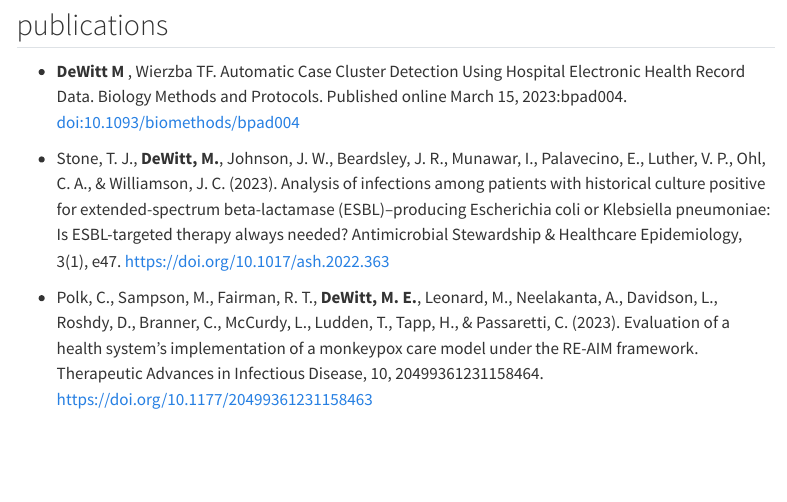
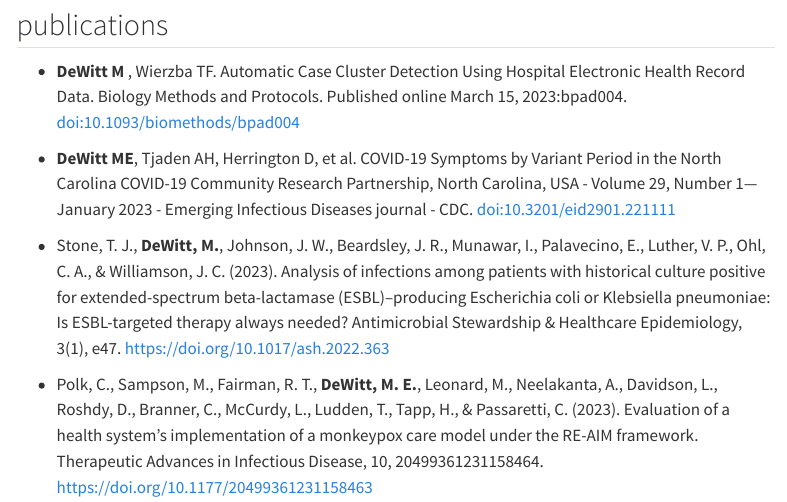
Before and after one commit to medewitt/quarto-blog, a Quarto document (presentations.qmd): the page in a window 1100 px wide, from 140 px down. Rendered offline with R 4.5, knitr and Pandoc in place of Quarto, with nearby package versions; menus at the side of the page are left out.

Commit message:
forgot eid

```diff
--- a/presentations.qmd
+++ b/presentations.qmd
@@ -7,6 +7,8 @@ Working in private organizations limits what I can show publicly, but here are s
 ## publications
 
 * **DeWitt M** , Wierzba TF. Automatic Case Cluster Detection Using Hospital Electronic Health Record Data. Biology Methods and Protocols. Published online March 15, 2023:bpad004. <doi:10.1093/biomethods/bpad004>
+
+* **DeWitt ME**, Tjaden AH, Herrington D, et al. COVID-19 Symptoms by Variant Period in the North Carolina COVID-19 Community Research Partnership, North Carolina, USA - Volume 29, Number 1—January 2023 - Emerging Infectious Diseases journal - CDC. doi:10.3201/eid2901.221111
 
 * Stone, T. J., **DeWitt, M.**, Johnson, J. W., Beardsley, J. R., Munawar, I., Palavecino, E., Luther, V. P., Ohl, C. A., \& Williamson, J. C. (2023). Analysis of infections among patients with historical culture positive for extended-spectrum beta-lactamase (ESBL)–producing Escherichia coli or Klebsiella pneumoniae: Is ESBL-targeted therapy always needed? Antimicrobial Stewardship \& Healthcare Epidemiology, 3(1), e47. <https://doi.org/10.1017/ash.2022.363>
 
```
Also changed, not shown: 3 other files.
